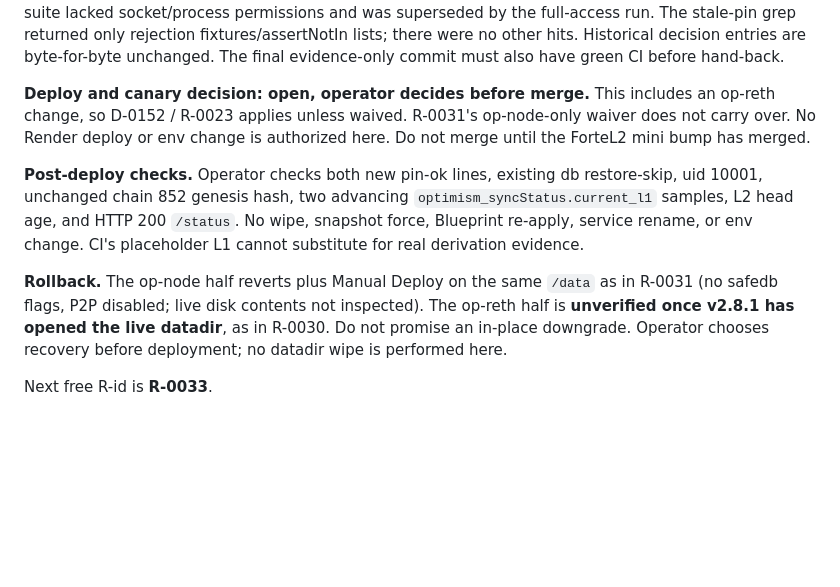
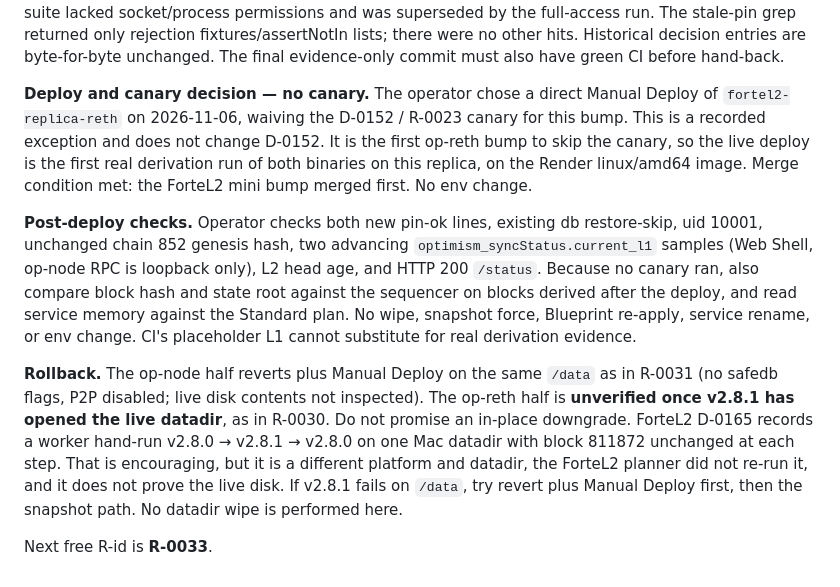
Before and after one commit to StephenForte/fortel2-replica, a Markdown page: DECISIONS.md, the part around one of its changes. GitHub-like rendering; blank space fills up the shorter version.

Commit message:
R-0032: record mini landing, trie fix, and direct-deploy decision
Planner commit on the worker's branch, DECISIONS.md only. Corrects the
planner's brief, which said neither release fixes a defect here.

Co-Authored-By: Claude Opus 5.5 <noreply@anthropic.com>

```diff
--- a/DECISIONS.md
+++ b/DECISIONS.md
@@ -1034,10 +1034,10 @@ The job also confirmed uid 10001, command inventory, tar/zstd, all apk pins, unc
 
 After fetching and rebasing onto hand-back `origin/main` `89d6ce87ce9738050ec3528cc3f11ff85b543056`, the required local suite, Linux fetch-and-check and stale-pin grep were repeated. Local Python ran 196 tests: 190 passed, five snapshot tests failed because the live-host `op-reth node` process guard refuses capture, and one gateway Docker integration errored on Colima's Mac temporary-file bind mount, matching R-0031's environmental limitations. No checks were weakened. Direct macOS fetch-and-check verifies digests but cannot execute ELF; the Linux-container invocation passed. The initial sandboxed suite lacked socket/process permissions and was superseded by the full-access run. The stale-pin grep returned only rejection fixtures/assertNotIn lists; there were no other hits. Historical decision entries are byte-for-byte unchanged. The final evidence-only commit must also have green CI before hand-back.
 
-**Deploy and canary decision: open, operator decides before merge.** This includes an op-reth change, so D-0152 / R-0023 applies unless waived. R-0031's op-node-only waiver does not carry over. No Render deploy or env change is authorized here. Do not merge until the ForteL2 mini bump has merged.
+**Deploy and canary decision — no canary.** The operator chose a direct Manual Deploy of `fortel2-replica-reth` on 2026-11-06, waiving the D-0152 / R-0023 canary for this bump. This is a recorded exception and does not change D-0152. It is the first op-reth bump to skip the canary, so the live deploy is the first real derivation run of both binaries on this replica, on the Render linux/amd64 image. Merge condition met: the ForteL2 mini bump merged first. No env change.
 
-**Post-deploy checks.** Operator checks both new pin-ok lines, existing db restore-skip, uid 10001, unchanged chain 852 genesis hash, two advancing `optimism_syncStatus.current_l1` samples, L2 head age, and HTTP 200 `/status`. No wipe, snapshot force, Blueprint re-apply, service rename, or env change. CI's placeholder L1 cannot substitute for real derivation evidence.
+**Post-deploy checks.** Operator checks both new pin-ok lines, existing db restore-skip, uid 10001, unchanged chain 852 genesis hash, two advancing `optimism_syncStatus.current_l1` samples (Web Shell, op-node RPC is loopback only), L2 head age, and HTTP 200 `/status`. Because no canary ran, also compare block hash and state root against the sequencer on blocks derived after the deploy, and read service memory against the Standard plan. No wipe, snapshot force, Blueprint re-apply, service rename, or env change. CI's placeholder L1 cannot substitute for real derivation evidence.
 
-**Rollback.** The op-node half reverts plus Manual Deploy on the same `/data` as in R-0031 (no safedb flags, P2P disabled; live disk contents not inspected). The op-reth half is **unverified once v2.8.1 has opened the live datadir**, as in R-0030. Do not promise an in-place downgrade. Operator chooses recovery before deployment; no datadir wipe is performed here.
+**Rollback.** The op-node half reverts plus Manual Deploy on the same `/data` as in R-0031 (no safedb flags, P2P disabled; live disk contents not inspected). The op-reth half is **unverified once v2.8.1 has opened the live datadir**, as in R-0030. Do not promise an in-place downgrade. ForteL2 D-0165 records a worker hand-run v2.8.0 → v2.8.1 → v2.8.0 on one Mac datadir with block 811872 unchanged at each step. That is encouraging, but it is a different platform and datadir, the ForteL2 planner did not re-run it, and it does not prove the live disk. If v2.8.1 fails on `/data`, try revert plus Manual Deploy first, then the snapshot path. No datadir wipe is performed here.
 
 Next free R-id is **R-0033**.
```
Also changed, not shown: other parts of DECISIONS.md (+1 -1 lines).
